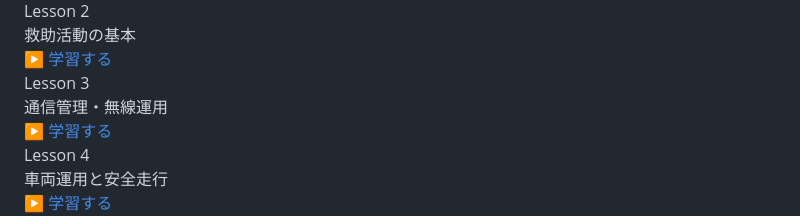
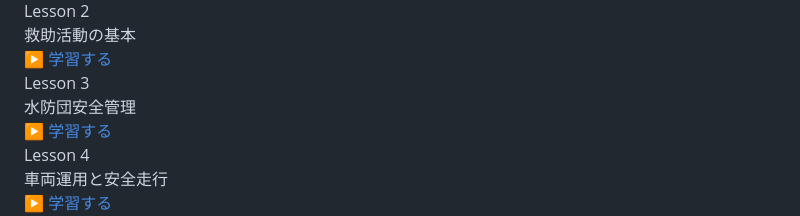
Before and after one commit to usunao1105-cyber/fire-learning, a Markdown page: README.md, the part around the change. Rendered like a GitHub page.

Commit message:
Update Lesson 3 description in README.md

```diff
--- a/README.md
+++ b/README.md
@@ -100,7 +100,7 @@
     </div>
     <div class="card">
       <div class="lesson-title">Lesson 3</div>
-      <div class="lesson-desc">通信管理・無線運用</div>
+      <div class="lesson-desc">水防団安全管理</div>
       <a href="lesson3/index.html" class="button">▶ 学習する</a>
     </div>
     <div class="card">
```
